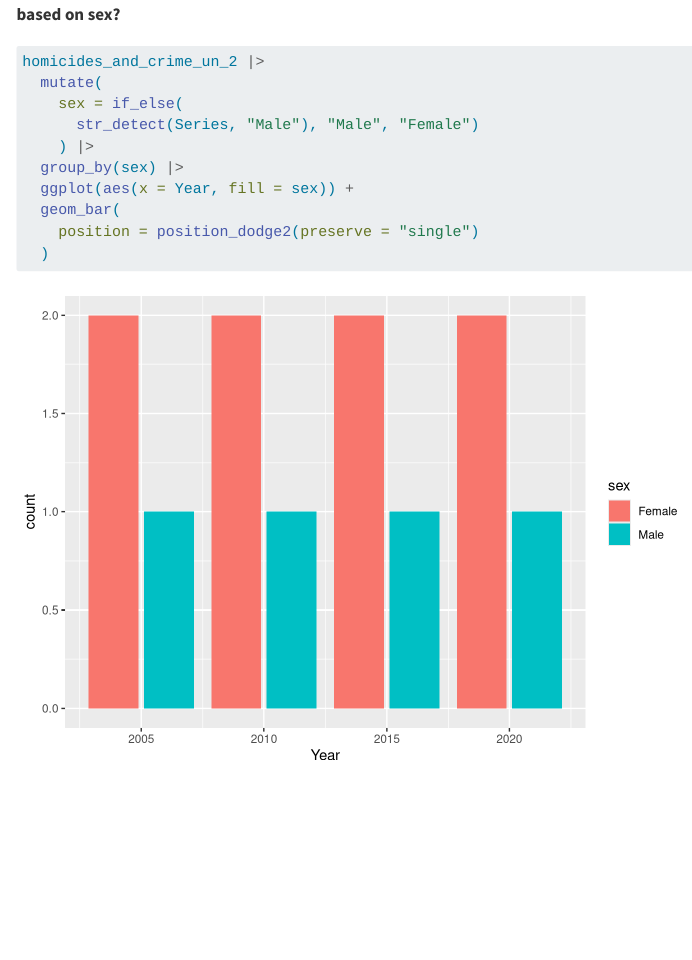
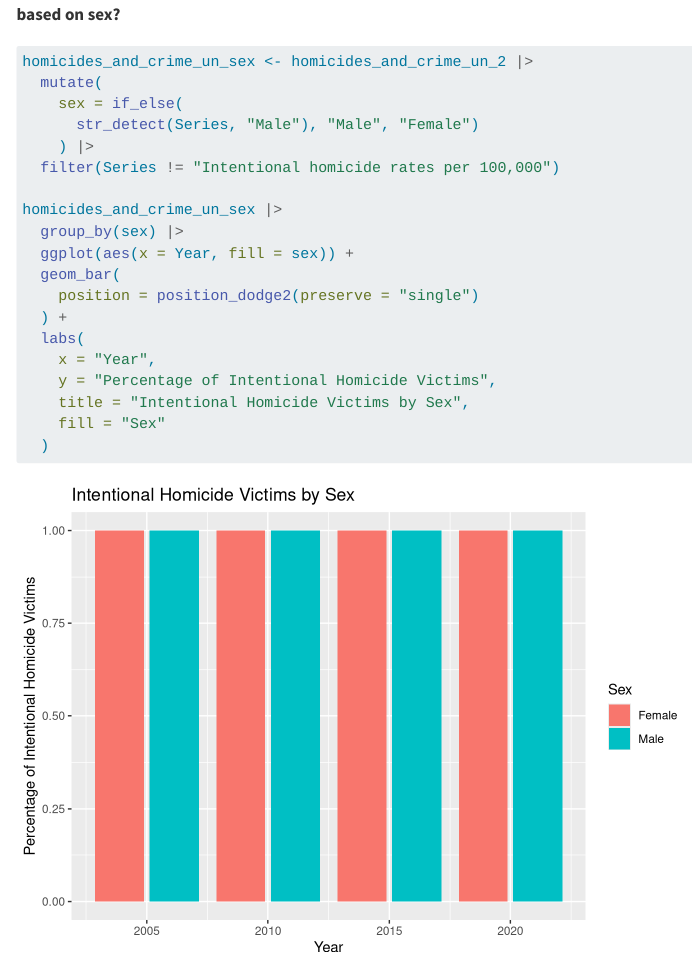
Before and after one commit to sta199-s23-2/project-lucky-7, a Quarto document (report.qmd): the page in a window 1100 px wide, from 1760 px down. Rendered offline with R 4.5, knitr and Pandoc in place of Quarto, with nearby package versions; some code elsewhere in the file could not run offline; menus at the side of the page are left out; common packages that the code uses without loading them are loaded.

Commit message:
Edited graph.

````diff
--- a/report.qmd
+++ b/report.qmd
@@ -54,15 +54,24 @@ model_africa <- linear_reg() |>
 ```{r}
 #| label: worldwide-violence-sex
 
-homicides_and_crime_un_2 |>
+homicides_and_crime_un_sex <- homicides_and_crime_un_2 |>
   mutate(
     sex = if_else(
       str_detect(Series, "Male"), "Male", "Female")
     ) |>
+  filter(Series != "Intentional homicide rates per 100,000")
+
+homicides_and_crime_un_sex |>
   group_by(sex) |>
   ggplot(aes(x = Year, fill = sex)) +
   geom_bar(
     position = position_dodge2(preserve = "single")
+  ) +
+  labs(
+    x = "Year",
+    y = "Percentage of Intentional Homicide Victims",
+    title = "Intentional Homicide Victims by Sex",
+    fill = "Sex"
   )
 
 ```
````
